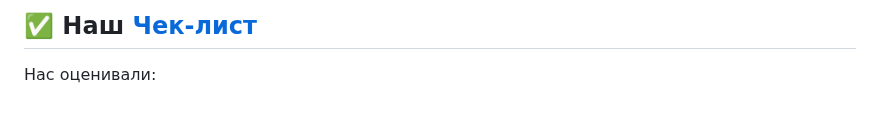
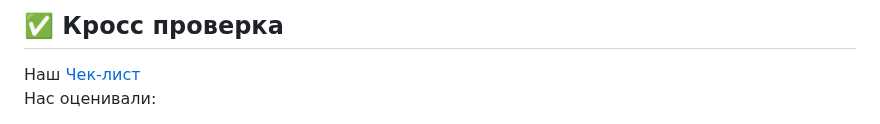
Before and after one commit to wizado7/MoneyGuard, a Markdown page: README.md, the part around one of its changes. Rendered like a GitHub page.

Commit message:
Task #44: update README.md

```diff
--- a/README.md
+++ b/README.md
@@ -63,4 +81,5 @@ MoneyGuard помогает взять под контроль личные фи
 
 
-## ✅ Наш [Чек-лист](https://docs.google.com/spreadsheets/d/1cfGVbr18j8LwufJ-sXo4wqPIhHYh7-kiY-nGHST9bUM/edit?gid=0#gid=0)
+## ✅ Кросс проверка
+Наш [Чек-лист](https://docs.google.com/spreadsheets/d/1cfGVbr18j8LwufJ-sXo4wqPIhHYh7-kiY-nGHST9bUM/edit?gid=0#gid=0)
 Нас оценивали:
```
Also changed, not shown: other parts of README.md (+23 -7 lines).
